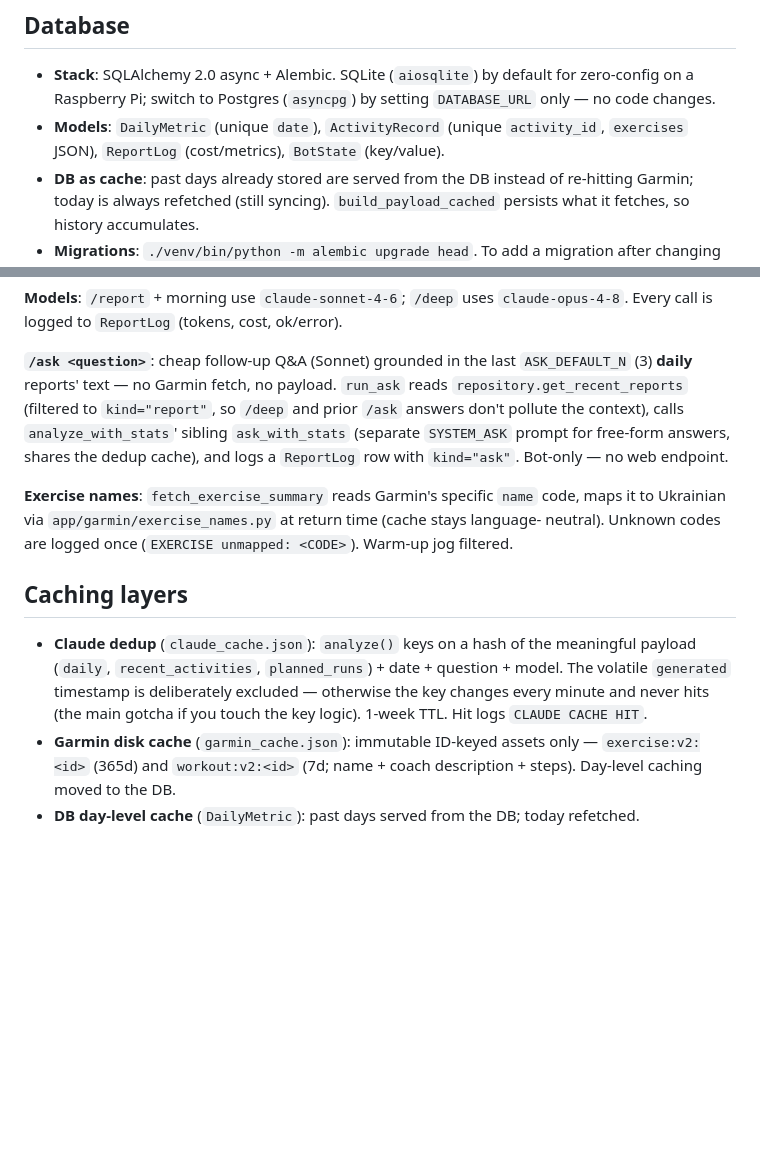
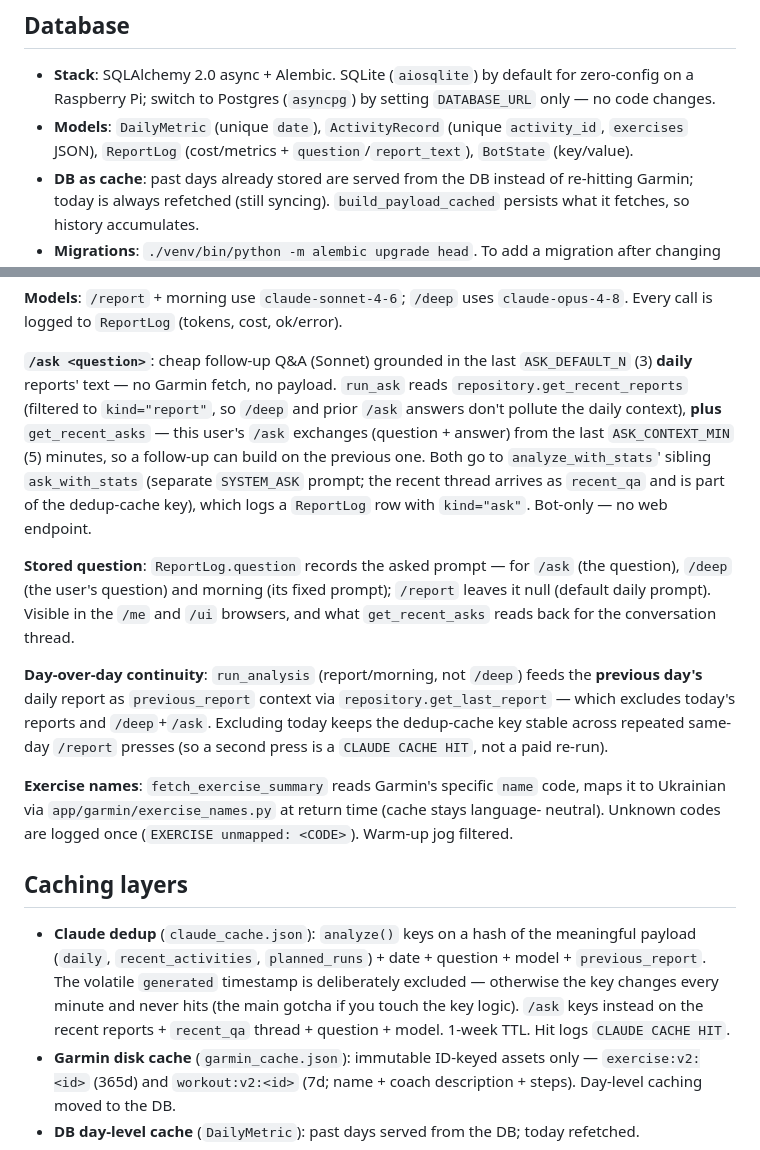
Before and after one commit to boserh/garmin-coach, a Markdown page: CLAUDE.md, 2 parts joined by grey strips. Drawn GitHub-style; blank space fills up the shorter version.

```diff
--- a/CLAUDE.md
+++ b/CLAUDE.md
@@ -213,7 +213,8 @@ legacy and no longer used by these routes.
   zero-config on a Raspberry Pi; switch to Postgres (`asyncpg`) by setting
   `DATABASE_URL` only — no code changes.
 - **Models**: `DailyMetric` (unique `date`), `ActivityRecord` (unique `activity_id`,
-  `exercises` JSON), `ReportLog` (cost/metrics), `BotState` (key/value).
+  `exercises` JSON), `ReportLog` (cost/metrics + `question`/`report_text`), `BotState`
+  (key/value).
 - **DB as cache**: past days already stored are served from the DB instead of
   re-hitting Garmin; today is always refetched (still syncing). `build_payload_cached`
   persists what it fetches, so history accumulates.
@@ -241,9 +242,23 @@ Every call is logged to `ReportLog` (tokens, cost, ok/error).
 **`/ask <question>`**: cheap follow-up Q&A (Sonnet) grounded in the last `ASK_DEFAULT_N`
 (3) **daily** reports' text — no Garmin fetch, no payload. `run_ask` reads
 `repository.get_recent_reports` (filtered to `kind="report"`, so `/deep` and prior
-`/ask` answers don't pollute the context), calls `analyze_with_stats`' sibling
-`ask_with_stats` (separate `SYSTEM_ASK` prompt for free-form answers, shares the dedup
-cache), and logs a `ReportLog` row with `kind="ask"`. Bot-only — no web endpoint.
+`/ask` answers don't pollute the daily context), **plus** `get_recent_asks` — this
+user's `/ask` exchanges (question + answer) from the last `ASK_CONTEXT_MIN` (5) minutes,
+so a follow-up can build on the previous one. Both go to `analyze_with_stats`' sibling
+`ask_with_stats` (separate `SYSTEM_ASK` prompt; the recent thread arrives as `recent_qa`
+and is part of the dedup-cache key), which logs a `ReportLog` row with `kind="ask"`.
+Bot-only — no web endpoint.
+
+**Stored question**: `ReportLog.question` records the asked prompt — for `/ask` (the
+question), `/deep` (the user's question) and morning (its fixed prompt); `/report` leaves
+it null (default daily prompt). Visible in the `/me` and `/ui` browsers, and what
+`get_recent_asks` reads back for the conversation thread.
+
+**Day-over-day continuity**: `run_analysis` (report/morning, not `/deep`) feeds the
+**previous day's** daily report as `previous_report` context via
+`repository.get_last_report` — which excludes today's reports and `/deep`+`/ask`. Excluding
+today keeps the dedup-cache key stable across repeated same-day `/report` presses (so a
+second press is a `CLAUDE CACHE HIT`, not a paid re-run).
 
 **Exercise names**: `fetch_exercise_summary` reads Garmin's specific `name` code, maps it
 to Ukrainian via `app/garmin/exercise_names.py` at return time (cache stays language-
@@ -252,10 +267,11 @@ neutral). Unknown codes are logged once (`EXERCISE unmapped: <CODE>`). Warm-up j
 ## Caching layers
 
 - **Claude dedup** (`claude_cache.json`): `analyze()` keys on a hash of the meaningful
-  payload (`daily`, `recent_activities`, `planned_runs`) + date + question + model. The
-  volatile `generated` timestamp is deliberately excluded — otherwise the key changes
-  every minute and never hits (the main gotcha if you touch the key logic). 1-week TTL.
-  Hit logs `CLAUDE CACHE HIT`.
+  payload (`daily`, `recent_activities`, `planned_runs`) + date + question + model +
+  `previous_report`. The volatile `generated` timestamp is deliberately excluded —
+  otherwise the key changes every minute and never hits (the main gotcha if you touch the
+  key logic). `/ask` keys instead on the recent reports + `recent_qa` thread + question +
+  model. 1-week TTL. Hit logs `CLAUDE CACHE HIT`.
 - **Garmin disk cache** (`garmin_cache.json`): immutable ID-keyed assets only —
   `exercise:v2:<id>` (365d) and `workout:v2:<id>` (7d; name + coach description + steps).
 Day-level caching moved to the DB.
```
Also changed, not shown: README.md (+5 -3 lines).
